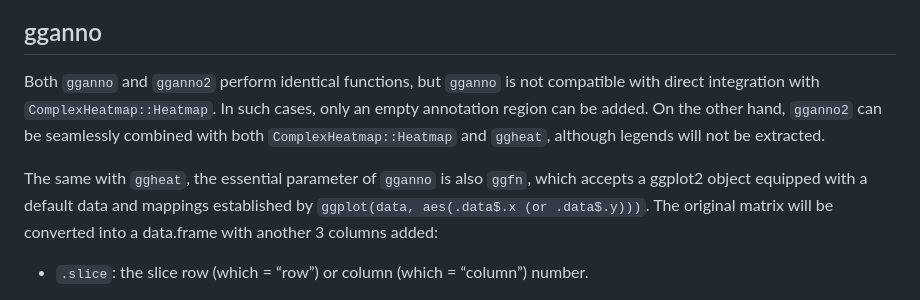
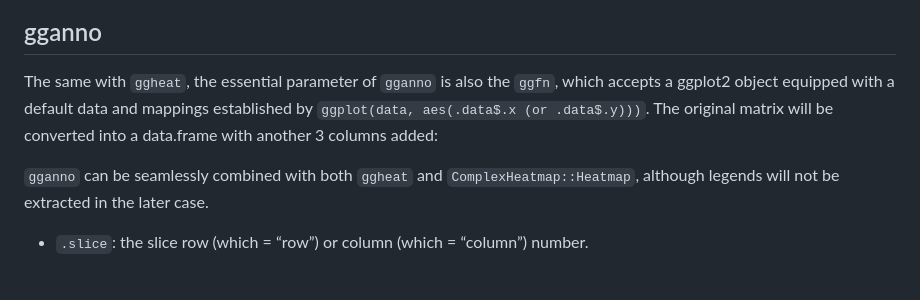
Before and after one commit to Yunuuuu/eheat, a Markdown page: README.md, the part around the change printed below. GitHub-like rendering.

```diff
--- a/README.md
+++ b/README.md
@@ -340,18 +340,15 @@ draw(
 
 ## gganno
 
-Both `gganno` and `gganno2` perform identical functions, but `gganno` is
-not compatible with direct integration with `ComplexHeatmap::Heatmap`.
-In such cases, only an empty annotation region can be added. On the
-other hand, `gganno2` can be seamlessly combined with both
-`ComplexHeatmap::Heatmap` and `ggheat`, although legends will not be
-extracted.
-
-The same with `ggheat`, the essential parameter of `gganno` is also
+The same with `ggheat`, the essential parameter of `gganno` is also the
 `ggfn`, which accepts a ggplot2 object equipped with a default data and
 mappings established by `ggplot(data, aes(.data$.x (or .data$.y)))`. The
 original matrix will be converted into a data.frame with another 3
 columns added:
+
+`gganno` can be seamlessly combined with both `ggheat` and
+`ComplexHeatmap::Heatmap`, although legends will not be extracted in the
+later case.
 
 - `.slice`: the slice row (which = “row”) or column (which = “column”)
   number.
```
Also changed, not shown: other parts of README.md (+4 -25 lines), man/figures/README-Heatmap_gganno-1.png (added), man/figures/README-Heatmap_gganno2-1.png (deleted), man/figures/README-ggheat_gganno2-1.png (deleted), man/figures/README-unnamed-chunk-5-1.png (deleted), 15 other files.
